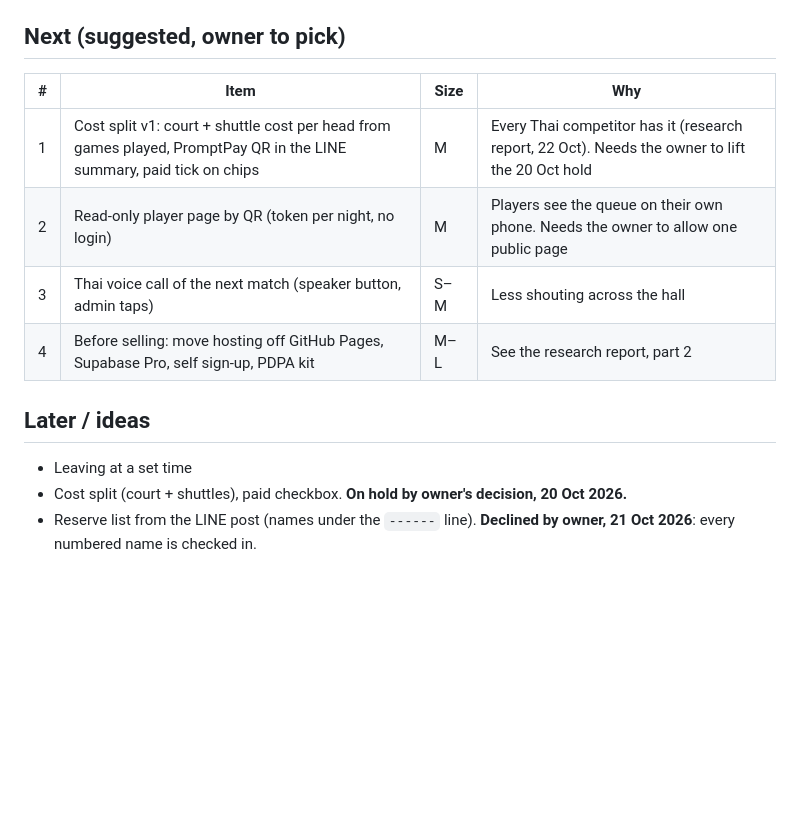
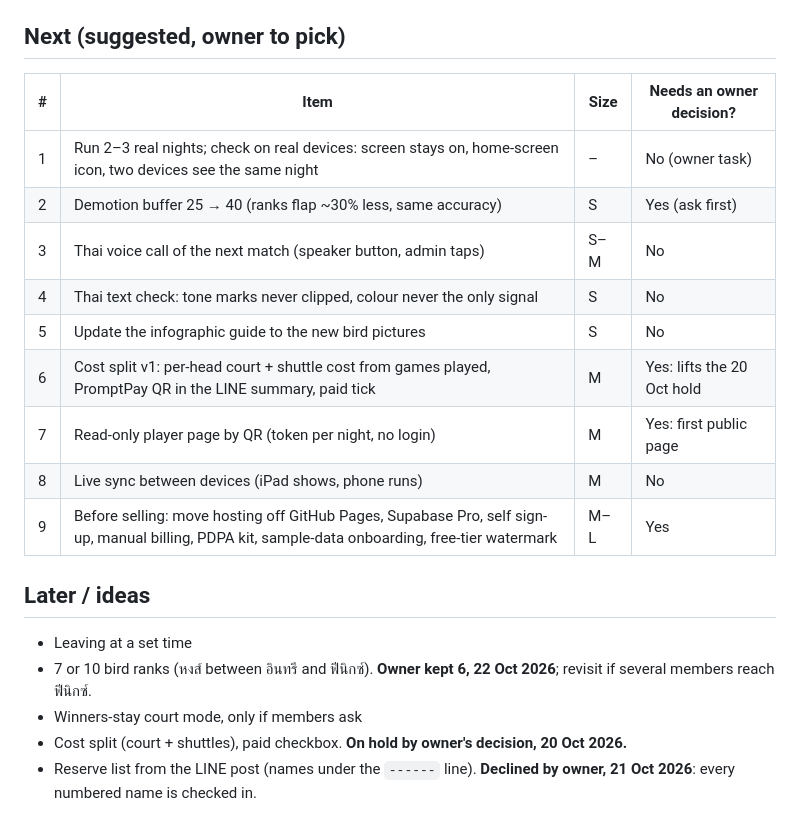
Before and after one commit to kasidito/badminton-matchmaker, a Markdown page: docs/ROADMAP.md, the part around the change. Rendered like a GitHub page; blank space fills up the shorter version.

Commit message:
Docs: owner keeps 6 bird ranks; refreshed next steps
Co-Authored-By: Claude Opus 5.5 <noreply@anthropic.com>
Claude-Session: https://claude.ai/code/session_018wPSRHNCWfc8EB8vLkYd3q

```diff
--- a/docs/ROADMAP.md
+++ b/docs/ROADMAP.md
@@ -31,15 +31,22 @@ Status as of 22 Oct 2026. Owner decides order; update this file when something s
 
 ## Next (suggested, owner to pick)
 
-| # | Item | Size | Why |
+| # | Item | Size | Needs an owner decision? |
 |---|---|---|---|
-| 1 | Cost split v1: court + shuttle cost per head from games played, PromptPay QR in the LINE summary, paid tick on chips | M | Every Thai competitor has it (research report, 22 Oct). Needs the owner to lift the 20 Oct hold |
-| 2 | Read-only player page by QR (token per night, no login) | M | Players see the queue on their own phone. Needs the owner to allow one public page |
-| 3 | Thai voice call of the next match (speaker button, admin taps) | S–M | Less shouting across the hall |
-| 4 | Before selling: move hosting off GitHub Pages, Supabase Pro, self sign-up, PDPA kit | M–L | See the research report, part 2 |
+| 1 | Run 2–3 real nights; check on real devices: screen stays on, home-screen icon, two devices see the same night | – | No (owner task) |
+| 2 | Demotion buffer 25 → 40 (ranks flap ~30% less, same accuracy) | S | Yes (ask first) |
+| 3 | Thai voice call of the next match (speaker button, admin taps) | S–M | No |
+| 4 | Thai text check: tone marks never clipped, colour never the only signal | S | No |
+| 5 | Update the infographic guide to the new bird pictures | S | No |
+| 6 | Cost split v1: per-head court + shuttle cost from games played, PromptPay QR in the LINE summary, paid tick | M | Yes: lifts the 20 Oct hold |
+| 7 | Read-only player page by QR (token per night, no login) | M | Yes: first public page |
+| 8 | Live sync between devices (iPad shows, phone runs) | M | No |
+| 9 | Before selling: move hosting off GitHub Pages, Supabase Pro, self sign-up, manual billing, PDPA kit, sample-data onboarding, free-tier watermark | M–L | Yes |
 
 ## Later / ideas
 
 - Leaving at a set time
+- 7 or 10 bird ranks (หงส์ between อินทรี and ฟีนิกซ์). **Owner kept 6, 22 Oct 2026**; revisit if several members reach ฟีนิกซ์.
+- Winners-stay court mode, only if members ask
 - Cost split (court + shuttles), paid checkbox. **On hold by owner's decision, 20 Oct 2026.**
 - Reserve list from the LINE post (names under the `------` line). **Declined by owner, 21 Oct 2026**: every numbered name is checked in.
```
Also changed, not shown: CLAUDE.md (+1 -1 lines).
